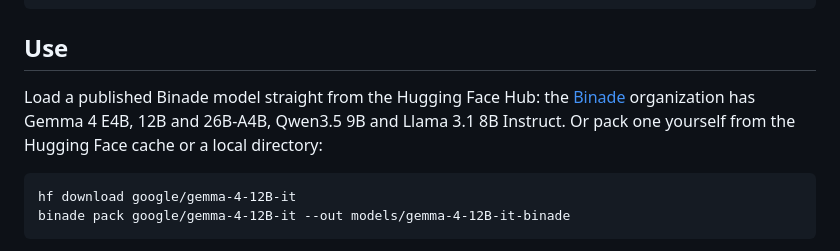
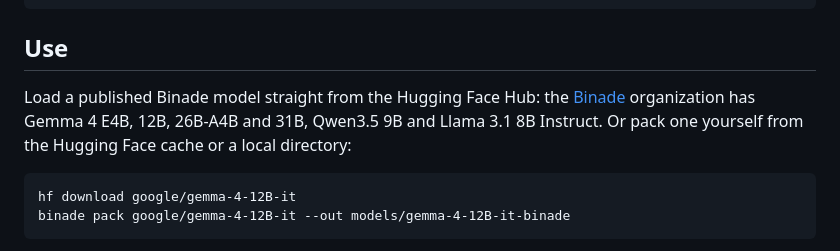
Before and after one commit to GuyShafir/binade, a Markdown page: README.md, the part around the change. Drawn GitHub-style.

Commit message:
README: Gemma 4 31B is on the Hub

````diff
--- a/README.md
+++ b/README.md
@@ -64,7 +64,7 @@ pip install -e ".[dev,eval,figures]"                  # add cuda on Linux: ".[de
 
 ## Use
 
-Load a published Binade model straight from the Hugging Face Hub: the [Binade](https://huggingface.co/Binade) organization has Gemma 4 E4B, 12B and 26B-A4B, Qwen3.5 9B and Llama 3.1 8B Instruct. Or pack one yourself from the Hugging Face cache or a local directory:
+Load a published Binade model straight from the Hugging Face Hub: the [Binade](https://huggingface.co/Binade) organization has Gemma 4 E4B, 12B, 26B-A4B and 31B, Qwen3.5 9B and Llama 3.1 8B Instruct. Or pack one yourself from the Hugging Face cache or a local directory:
 
 ```
 hf download google/gemma-4-12B-it
````
